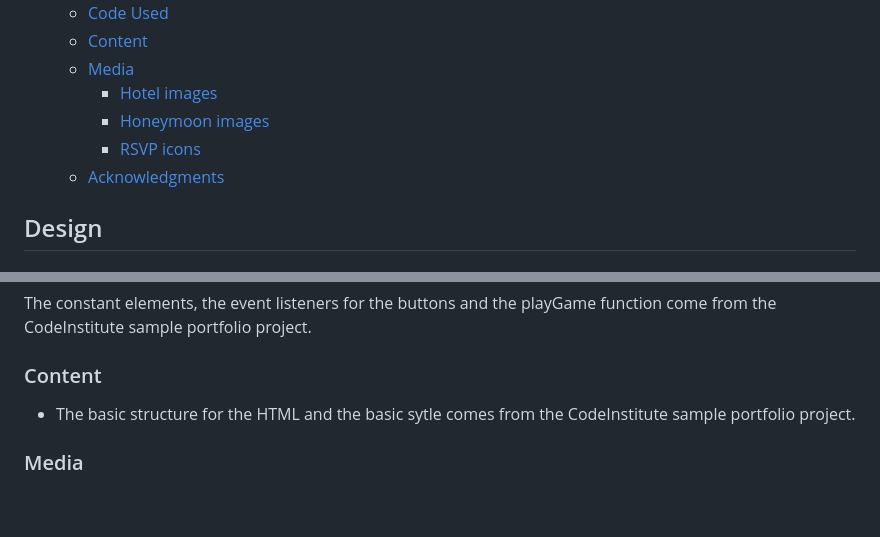
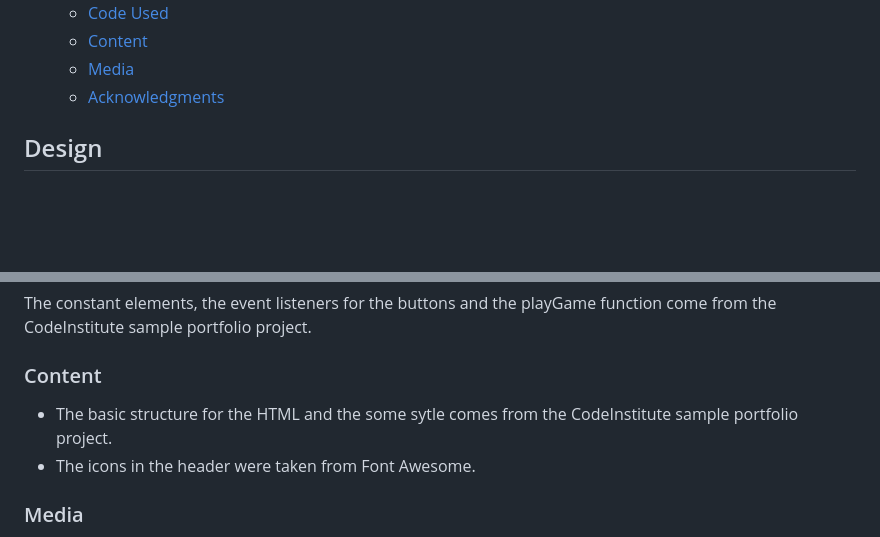
Before and after one commit to EMPZsolt/my-second-project, a Markdown page: README.md, 2 parts joined by grey strips. Drawn GitHub-style; blank space fills up the shorter version.

Commit message:
Tidy up in the README.md file

```diff
--- a/README.md
+++ b/README.md
@@ -31,9 +31,6 @@ The game users can relive their childhood and test their patience and luck durin
      * [Code Used](#code-used)
      * [Content](#content)
      * [Media](#media)
-          * [Hotel images](#hotel-images)
-          * [Honeymoon images](#honeymoon-images)
-          * [RSVP icons](#rsvp-icons)
      * [Acknowledgments](#acknowledgments)
 
 ## Design
@@ -145,7 +142,8 @@ Final lighthouse testing:
  ### Code Used
  The constant elements, the event listeners for the buttons and the playGame function come from the CodeInstitute sample portfolio project.
  ### Content
-- The basic structure for the HTML and the basic sytle comes from the CodeInstitute sample portfolio project.
+- The basic structure for the HTML and the some sytle comes from the CodeInstitute sample portfolio project.
+- The icons in the header were taken from Font Awesome.
  ### Media
  - The [introductory image](https://www.vecteezy.com/vector-art/691497-rock-paper-scissors-neon-icons) is from a public website.
  - I cut the various items from the introductory picture.
```
